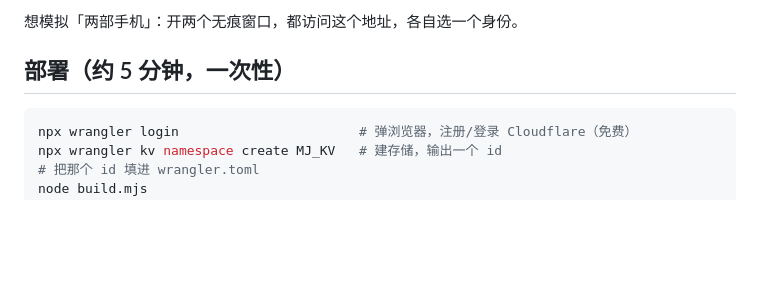
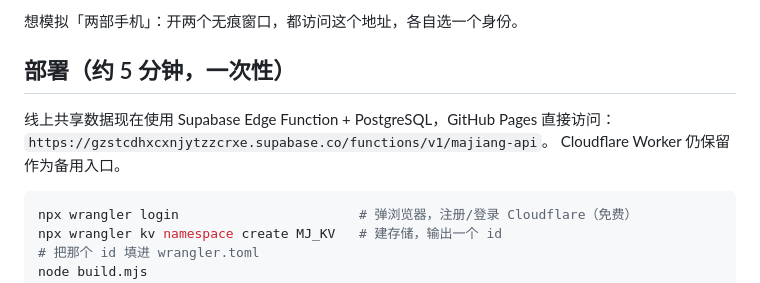
Before and after one commit to cain0501/majiang, a Markdown page: README.md, the part around the change. Drawn GitHub-style; blank space fills up the shorter version.

Commit message:
Move shared signup storage to Supabase

````diff
--- a/README.md
+++ b/README.md
@@ -45,6 +45,10 @@ node _devserver.mjs
 想模拟「两部手机」：开两个无痕窗口，都访问这个地址，各自选一个身份。
 
 ## 部署（约 5 分钟，一次性）
+
+线上共享数据现在使用 Supabase Edge Function + PostgreSQL，GitHub Pages 直接访问：
+`https://gzstcdhxcxnjytzzcrxe.supabase.co/functions/v1/majiang-api`。
+Cloudflare Worker 仍保留作为备用入口。
 
 ```bash
 npx wrangler login                       # 弹浏览器，注册/登录 Cloudflare（免费）
````
